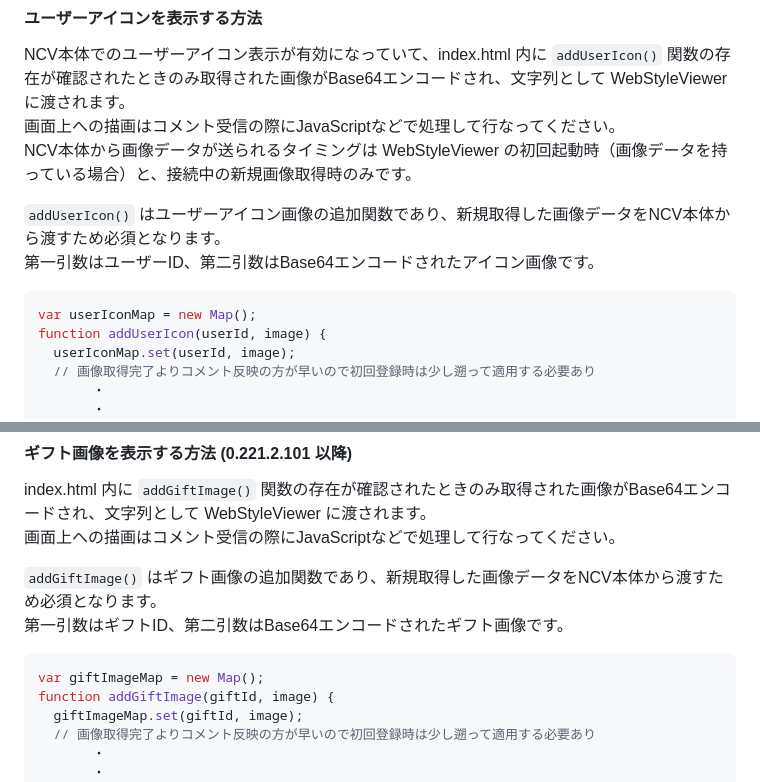
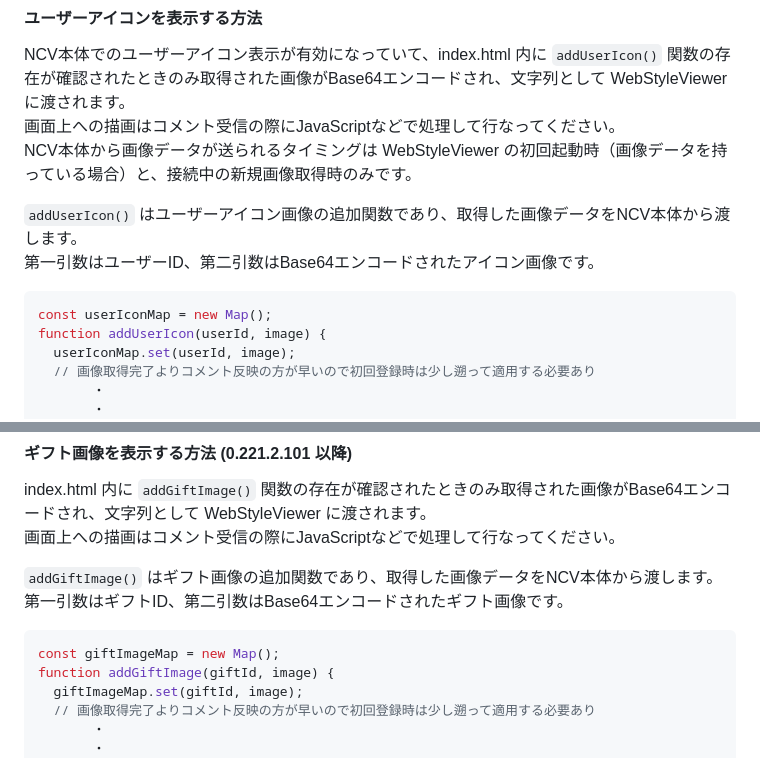
Before and after one commit to mororomo/NCV-WebStyleViewer-assets, a Markdown page: README.md, 2 parts joined by grey strips. Drawn GitHub-style.

````diff
--- a/README.md
+++ b/README.md
@@ -68,10 +68,10 @@ NCV本体でのユーザーアイコン表示が有効になっていて、index
 画面上への描画はコメント受信の際にJavaScriptなどで処理して行なってください。
 NCV本体から画像データが送られるタイミングは WebStyleViewer の初回起動時（画像データを持っている場合）と、接続中の新規画像取得時のみです。
 
-`addUserIcon()` はユーザーアイコン画像の追加関数であり、新規取得した画像データをNCV本体から渡すため必須となります。
+`addUserIcon()` はユーザーアイコン画像の追加関数であり、取得した画像データをNCV本体から渡します。
 第一引数はユーザーID、第二引数はBase64エンコードされたアイコン画像です。
 ```js
-var userIconMap = new Map();
+const userIconMap = new Map();
 function addUserIcon(userId, image) {
   userIconMap.set(userId, image);
   // 画像取得完了よりコメント反映の方が早いので初回登録時は少し遡って適用する必要あり
@@ -85,10 +85,10 @@ function addUserIcon(userId, image) {
 index.html 内に `addGiftImage()` 関数の存在が確認されたときのみ取得された画像がBase64エンコードされ、文字列として WebStyleViewer に渡されます。
 画面上への描画はコメント受信の際にJavaScriptなどで処理して行なってください。
 
-`addGiftImage()` はギフト画像の追加関数であり、新規取得した画像データをNCV本体から渡すため必須となります。
+`addGiftImage()` はギフト画像の追加関数であり、取得した画像データをNCV本体から渡します。
 第一引数はギフトID、第二引数はBase64エンコードされたギフト画像です。
 ```js
-var giftImageMap = new Map();
+const giftImageMap = new Map();
 function addGiftImage(giftId, image) {
   giftImageMap.set(giftId, image);
   // 画像取得完了よりコメント反映の方が早いので初回登録時は少し遡って適用する必要あり
````
